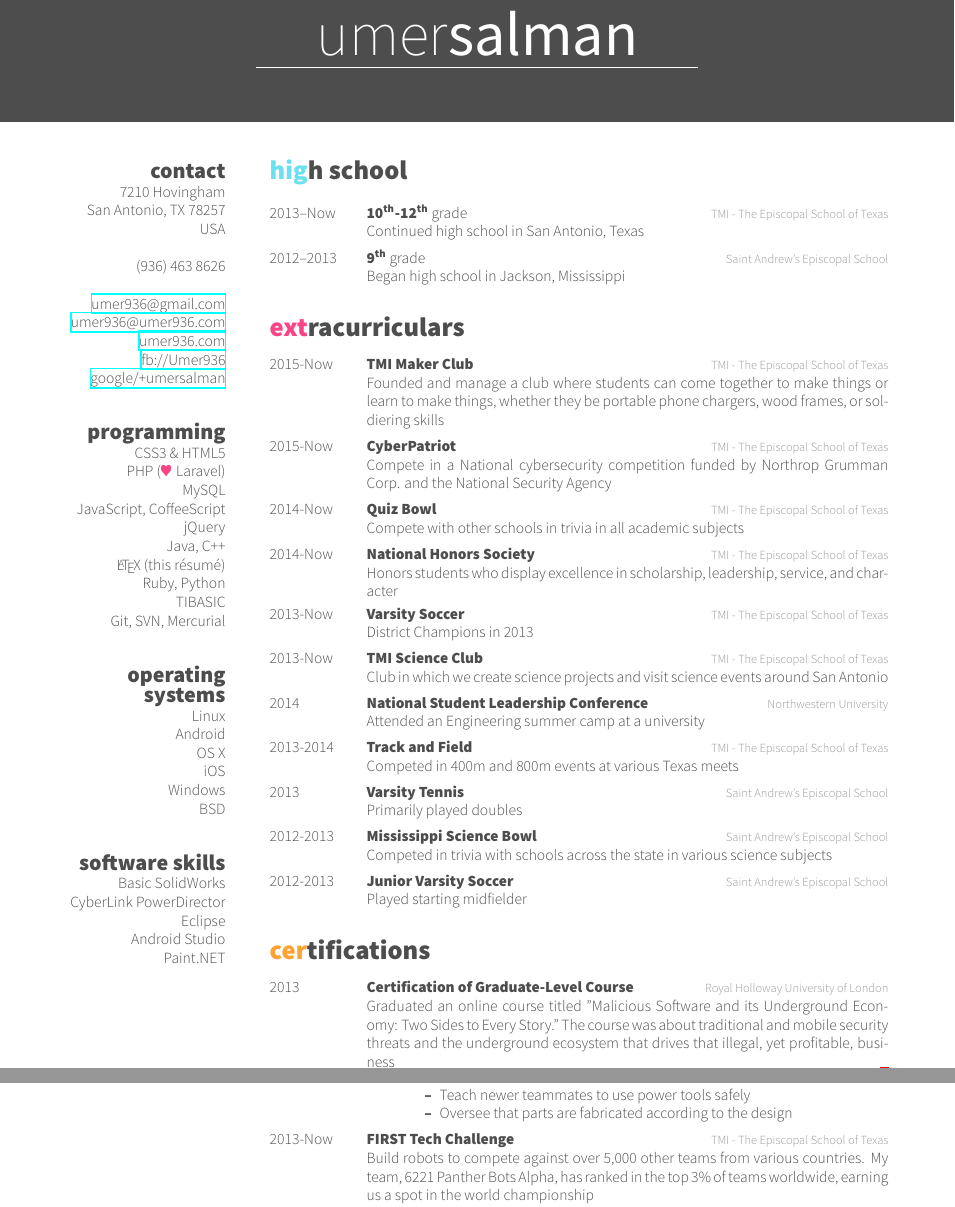
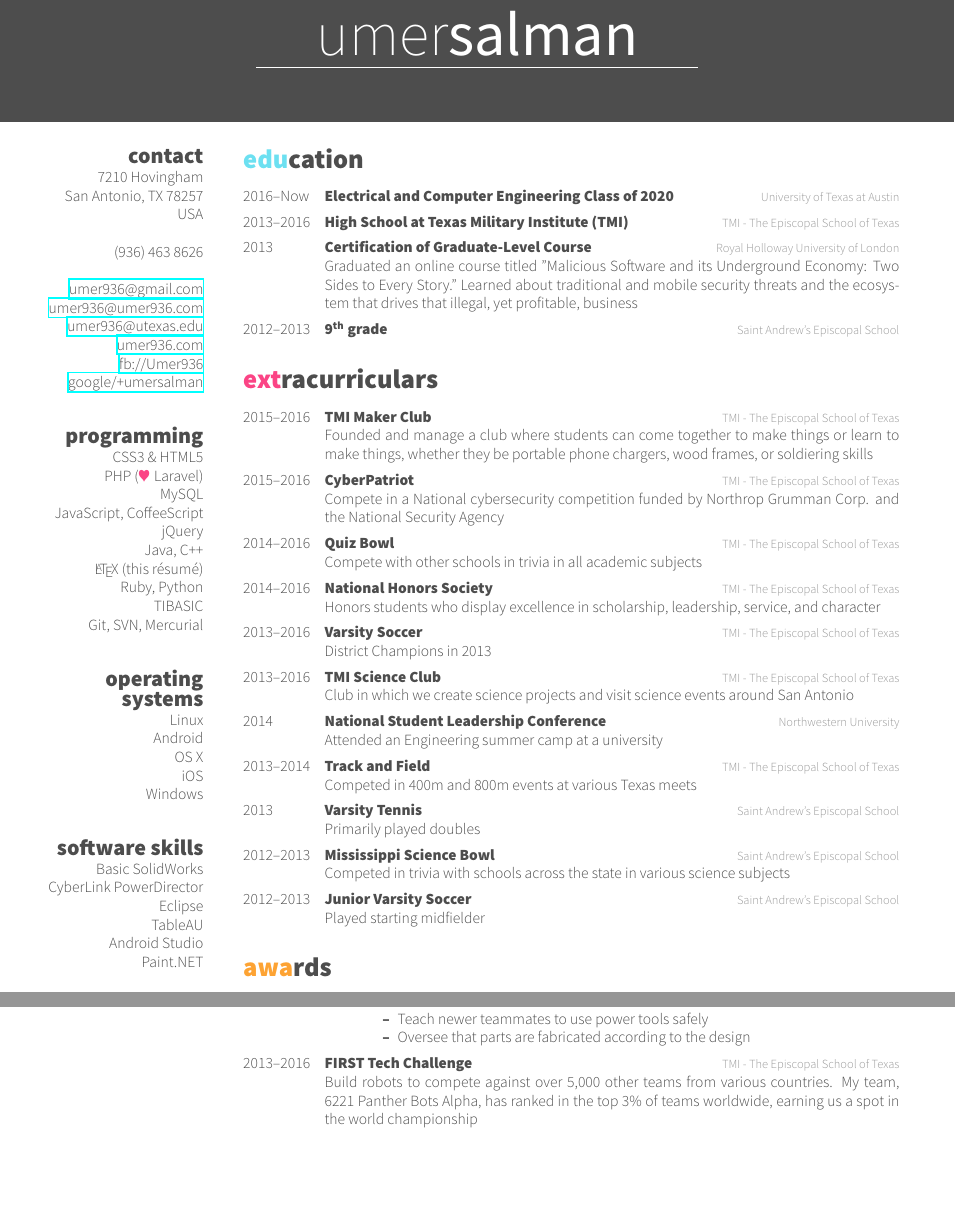
Before and after one commit to umer936/My-Resume-CV, a LaTeX CV (cv.tex): two parts of pages 1 and 4 of 6 before the commit and two parts of pages 1 and 3 of 5 after it, joined at a grey line, cut so that both start at the same text, the shorter picture padded with empty space. The pictures show the PDF file cv.pdf that the author committed with the source.

Commit message:
Did a lot of cleanup (format standardizing) and started updating full cv.

```diff
--- a/cv.tex
+++ b/cv.tex
@@ -42,6 +42,7 @@ USA
 	~
 	\href{mailto:umer936@gmail.com}{umer936@gmail.com}
 	\href{mailto:umer936@umer936.com}{umer936@umer936.com}
+	\href{mailto:umer936@utexas.edu}{umer936@utexas.edu}
 	\href{http://umer936.com}{umer936.com}
 	\href{http://facebook.com/Umer936}{fb://Umer936}
 	\href{http://google.com/+umersalman}{google/+umersalman}
@@ -89,6 +88,17 @@ Paint.NET
-{\nth{10}-\nth{12} {\normalfont grade}}
-{TMI - The Episcopal School of Texas}
-{Continued high school in San Antonio, Texas}
+	{2016--Now}
+	{Electrical and Computer Engineering Class of 2020}
+	{University of Texas at Austin}
 
 	%------------------------------------------------
 
+	\vspace{-10pt}
+	\entry
+	{2013--2016}
+	{High School at Texas Military Institute (TMI)}
+	{TMI - The Episcopal School of Texas}
+
+	%------------------------------------------------
+
+	%\vspace{-10pt}
+	\entry
+	{2013}
@@ -95,10 +112,7 @@ Paint.NET
 	\entry
 	{2012--2013}
-{\nth{9} {\normalfont grade}}
+	{\nth{9} grade}
 	{Saint Andrew's Episcopal School}
-{Began high school in Jackson, Mississippi}
-
-%------------------------------------------------
 
 \end{entrylist}
 
@@ -106,19 +120,16 @@ Paint.NET
 
 \begin{entrylist}
 
-%------------------------------------------------
-
 	\entry
-{2015-Now}
+	{2015--2016}
 	{TMI Maker Club}
 	{TMI - The Episcopal School of Texas}
 	{Founded and manage a club where students can come together to make things or learn to make things, whether they be portable phone chargers, wood frames, or soldiering skills}
 
 	%------------------------------------------------
 
-
 	\entry
-{2015-Now}
+	{2015--2016}
 	{CyberPatriot}
 	{TMI - The Episcopal School of Texas}
 	{Compete in a National cybersecurity competition funded by Northrop Grumman Corp. and the National Security Agency}
@@ -126,7 +137,7 @@ Paint.NET
 	%------------------------------------------------
 
 	\entry
-{2014-Now}
+	{2014--2016}
 	{Quiz Bowl}
 	{TMI - The Episcopal School of Texas}
 	{Compete with other schools in trivia in all academic subjects}
@@ -134,7 +145,7 @@ Paint.NET
 	%------------------------------------------------
 
 	\entry
-{2014-Now}
+	{2014--2016}
 	{National Honors Society}
 	{TMI - The Episcopal School of Texas}
 	{Honors students who display excellence in scholarship, leadership, service, and character}
@@ -142,7 +153,7 @@ Paint.NET
 	%------------------------------------------------
 
 	\entry
-{2013-Now}
+	{2013--2016}
 	{Varsity Soccer}
 	{TMI - The Episcopal School of Texas}
 	{District Champions in 2013}
@@ -150,7 +161,7 @@ Paint.NET
 	%------------------------------------------------
 
 	\entry
-{2013-Now}
+	{2013--2016}
 	{TMI Science Club}
 	{TMI - The Episcopal School of Texas}
 	{Club in which we create science projects and visit science events around San Antonio}
@@ -190,4 +201,3 @@ Paint.NET
 	%------------------------------------------------
 
 	\entry
-{2012-2013}
@@ -210 +209,0 @@ Paint.NET
-{2013}
@@ -267,10 +252,8 @@ Paint.NET
 
 \begin{entrylist}
 
-%------------------------------------------------
-
 	\entry
-{2012-Now}
+	{2012--2016}
 	{Android}
 	{San Antonio, Texas}
 	{Heavily involved in the Android development community
@@ -334,10 +315,8 @@ Paint.NET
 
 \begin{entrylist}
 
-%------------------------------------------------
-
 	\entry
-{2014-Now}
+	{2014--2016}
 	{FIRST Robotics Competition}
 	{Brandeis High School}
 	{Build 120 lbs robots to compete against more than 3,000 teams from 19 countries. My team, 3481 BroncBotz, is 1 of 91 BETA teams chosen for robust design, programming skills, and performance on the field. Won multiple awards, including the Motorola Quality Award and the GM Industrial Design Award
@@ -387,7 +366,7 @@ Paint.NET
 	%------------------------------------------------
 
 	\entry
-{2013-Now}
+	{2013--2016}
 	{FIRST Tech Challenge}
 	{TMI - The Episcopal School of Texas}
 	{Build robots to compete against over 5,000 other teams from various countries. My team, 6221 Panther Bots Alpha, has ranked in the top 3\% of teams worldwide, earning us a spot in the world championship
@@ -477,9 +450,8 @@ Awarded due to consistently ranking highly in competition. Ranks above Degree of
 
 \begin{entrylist}
 
-%------------------------------------------------
 	\entry
-{2015-Now}
+	{2015--2016}
 	{TeamUp! Challenge}
 	{San Antonio, Texas}
 	{Plan and teach a science curriculum about the history of the earth and biodiversity for local elementary schools through the San Antonio Spurs' "Silver and Black Give Back" program}
@@ -487,7 +459,7 @@ Awarded due to consistently ranking highly in competition. Ranks above Degree of
 	%------------------------------------------------
 
 	\entry
-{2014-Now}
+	{2014--2016}
 	{HACKERS, Inc.}
 	{San Antonio, Texas}
 	{Teach LEGO Mindstorms robotics at a nonprofit camp for elementary and middle schoolers}
```
Also changed, not shown: 2016_CV.tex (+4 -25 lines), 2016_CV.pdf, cv.pdf, friggeri-cv.cls (line endings or trailing spaces), cv.tex (85 more changed lines). Lines whose indentation alone changed are shown as unchanged.
